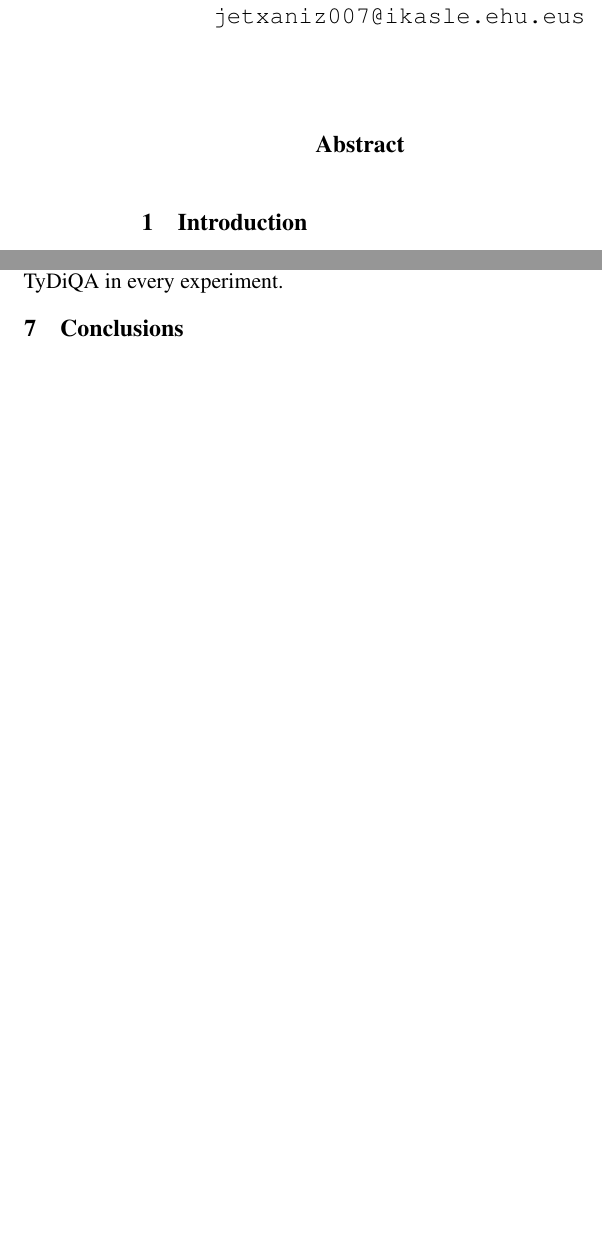
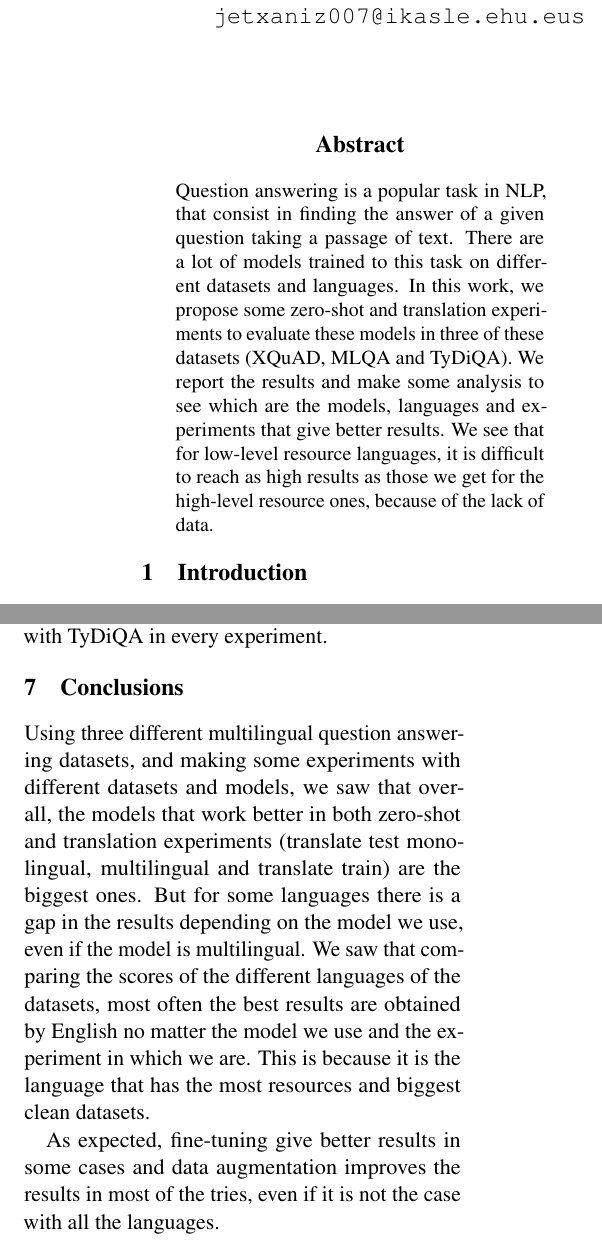
Before and after one commit to juletx/multilingual-question-answering, a LaTeX paper (paper/XQuAD-MLQA.tex): two parts of the columns of pages 1 and 5 of 7 before the commit and two parts of the columns of pages 1 and 5 of 8 after it, joined at a grey line, cut so that both start at the same text, the shorter picture padded with empty space. Compiled offline with pdfLaTeX.

Commit message:
update paper

```diff
--- a/paper/XQuAD-MLQA.tex
+++ b/paper/XQuAD-MLQA.tex
@@ -63,6 +63,10 @@
 \begin{document}
 \maketitle
 \begin{abstract}
+
+Question answering is a popular task in NLP, that consist in finding the answer of a given question taking a passage of text. There are a lot of models trained to this task on different datasets and languages. In this work, we propose some zero-shot and translation experiments to evaluate these models in three of these datasets (XQuAD, MLQA and TyDiQA). We report the results and make some analysis to see which are the models, languages and experiments that give better results. We see that for low-level resource languages, it is difficult to reach as high results as those we get for the high-level resource ones, because of the lack of data.
+
+
 \end{abstract}
 
 \section{Introduction}
@@ -454,7 +458,7 @@ As we can see in Table \ref{MLQA_results_ZS_XLM-R-Large}, here also in most of t
 
 \subsection{TyDiQA GoldP}
 
-In Table \ref{TyDiQA_results}, we can see the results we get with TyDiQA dataset. As in the previous datasets, for zero-shot, the best results are obtained with the larger model, XLM-R large, for every language. For monolingual translate test, a large model also get the best scores, but it is BERT Large instead of RoBERTa Large. For multilingual translate test, XLM-R Large get almost every best results except for Korean en Finnish EM, where mBERT performs better. And for translate train, the results are here also balanced between Spanish and German. For fine-tuning and data augmentation, we get better results than in the rest of the experiments with this dataset, but a little lower than with XQuAD. Taking the case of Arabic, that appears both in MLQA and TyDiQA, we get better results with TyDiQA in every experiment.
+In Table \ref{TyDiQA_results}, we can see the results we get with TyDiQA dataset. As in the previous datasets, for zero-shot, the best results are obtained with the larger model, XLM-R large, for every language. For monolingual translate test, a large model also get the best scores, but it is BERT Large instead of RoBERTa Large. For multilingual translate test, XLM-R Large get almost every best results except for Korean en Finnish EM, where mBERT performs better. And for translate train, the results are here also balanced between Spanish and German.  Fine-tuning improves the results in most of the languages of the dataset. And for data augmentation, we get better results than in the rest of the experiments with this dataset, but a little lower than with XQuAD. Taking the case of Arabic, that appears both in MLQA and TyDiQA, we get better results with TyDiQA in every experiment.
 
 \begin{table*}[!ht]
     \centering
@@ -505,6 +509,12 @@ In Table \ref{TyDiQA_results}, we can see the results we get with TyDiQA dataset
 
 \section{Conclusions}
 
+Using three different multilingual question answering datasets, and making some experiments with different datasets and models, we saw that overall, the models that work better in both zero-shot and translation experiments (translate test monolingual, multilingual and translate train) are the biggest ones. But for some languages there is a gap in the results depending on the model we use, even if the model is multilingual. We saw that comparing the scores of the different languages of the datasets, most often the best results are obtained by English no matter the model we use and the experiment in which we are. This is because it is the language that has the most resources and biggest clean datasets.
+
+As expected, fine-tuning give better results in some cases and data augmentation improves the results in most of the tries, even if it is not the case with all the languages.
+
+
+
 \bibliography{XQuAD-MLQA}
 \bibliographystyle{acl_natbib}
 
```
Also changed, not shown: paper/XQuAD-MLQA.pdf, paper/XQuAD-MLQA.tex (6 more changed lines).
